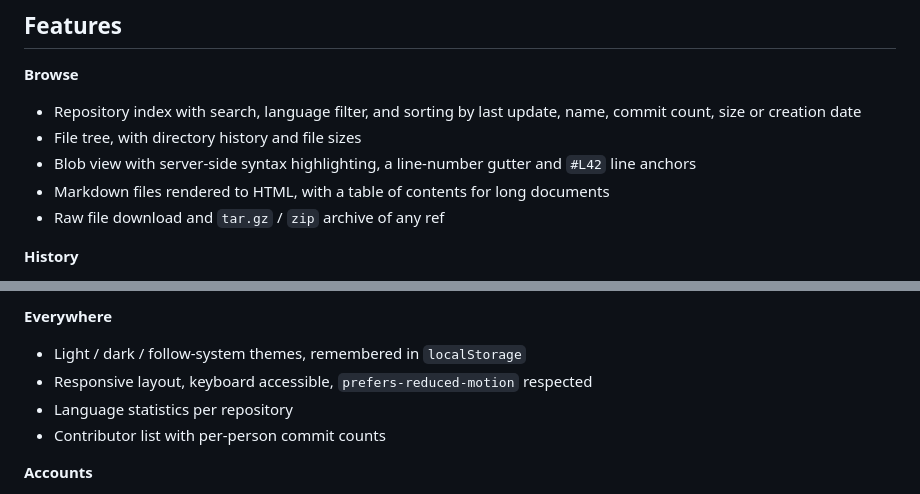
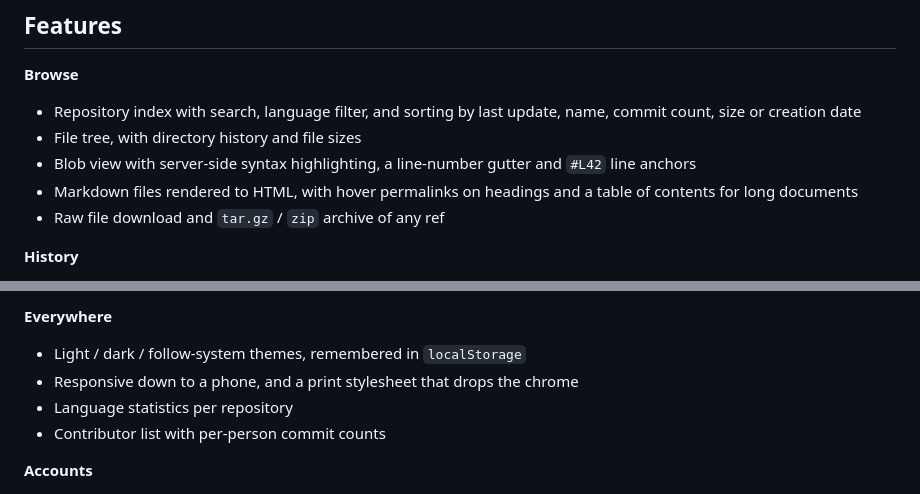
Before and after one commit to Alex20140202/CCBGit, a Markdown page: README.md, 2 parts joined by grey strips. Rendered like a GitHub page.

```diff
--- a/README.md
+++ b/README.md
@@ -81,7 +81,8 @@ administrator can then create further accounts.
 - File tree, with directory history and file sizes
 - Blob view with server-side syntax highlighting, a line-number gutter and
   `#L42` line anchors
-- Markdown files rendered to HTML, with a table of contents for long documents
+- Markdown files rendered to HTML, with hover permalinks on headings and a
+  table of contents for long documents
 - Raw file download and `tar.gz` / `zip` archive of any ref
 
 **History**
@@ -99,7 +100,7 @@ administrator can then create further accounts.
 **Everywhere**
 
 - Light / dark / follow-system themes, remembered in `localStorage`
-- Responsive layout, keyboard accessible, `prefers-reduced-motion` respected
+- Responsive down to a phone, and a print stylesheet that drops the chrome
 - Language statistics per repository
 - Contributor list with per-person commit counts
 
```
Also changed, not shown: other parts of README.md (+46 -4 lines).
